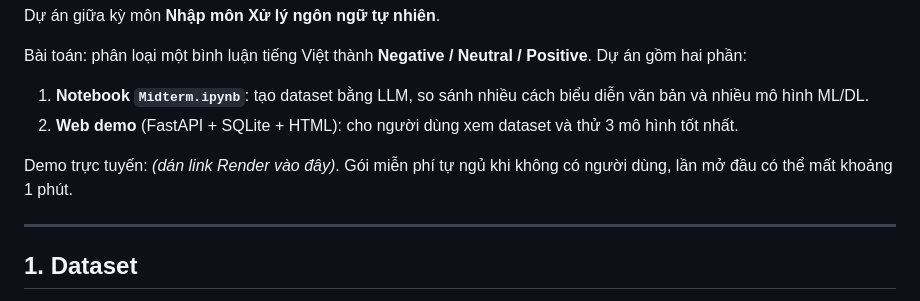
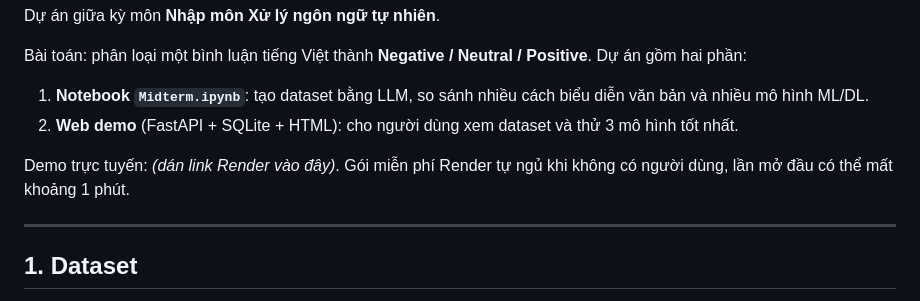
Before and after one commit to HuyChill2406/sentiment-demo, a Markdown page: README.md, the part around the change. GitHub-like rendering.

Commit message:
Update README to clarify Render's free tier behavior

```diff
--- a/README.md
+++ b/README.md
@@ -7,7 +7,7 @@ Bài toán: phân loại một bình luận tiếng Việt thành **Negative / N
 1. **Notebook `Midterm.ipynb`**: tạo dataset bằng LLM, so sánh nhiều cách biểu diễn văn bản và nhiều mô hình ML/DL.
 2. **Web demo** (FastAPI + SQLite + HTML): cho người dùng xem dataset và thử 3 mô hình tốt nhất.
 
-Demo trực tuyến: _(dán link Render vào đây)_. Gói miễn phí tự ngủ khi không có người dùng, lần mở đầu có thể mất khoảng 1 phút.
+Demo trực tuyến: _(dán link Render vào đây)_. Gói miễn phí Render tự ngủ khi không có người dùng, lần mở đầu có thể mất khoảng 1 phút.
 
 ---
 
```
